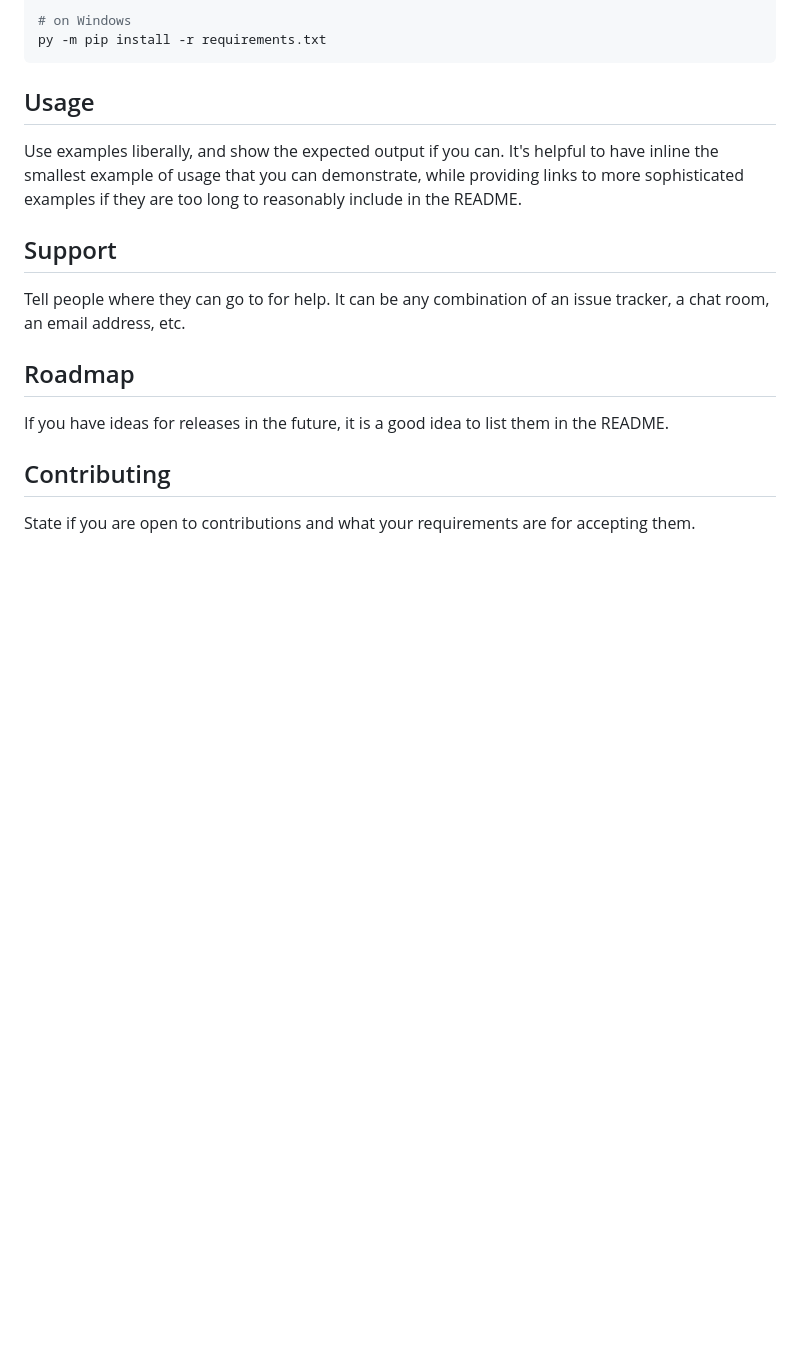
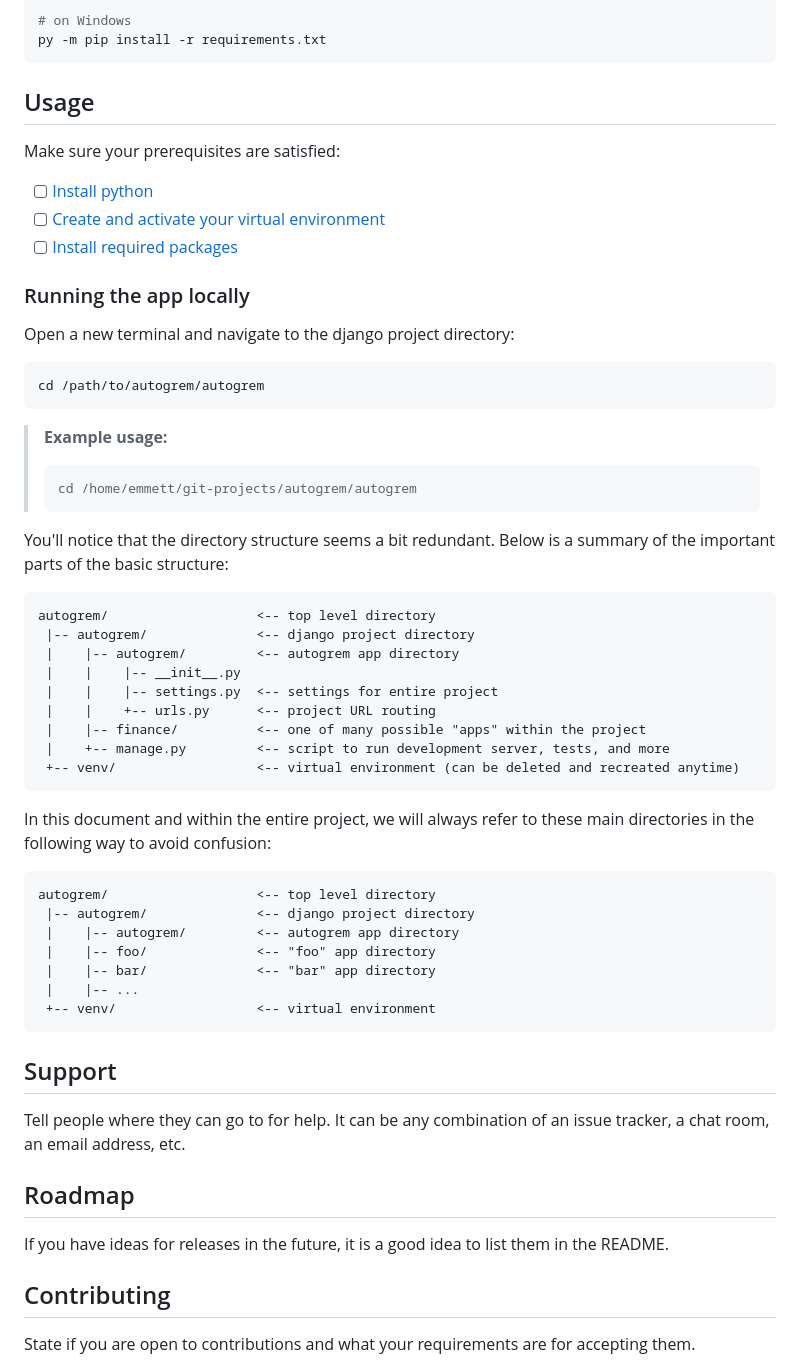
Before and after one commit to fplan026/django-autogrem, a Markdown page: README.md, the part around the change. Drawn GitHub-style; blank space fills up the shorter version.

Commit message:
Update README with usage instructions

````diff
--- a/README.md
+++ b/README.md
@@ -82,7 +82,46 @@ py -m pip install -r requirements.txt
 ```
 
 ## Usage
-Use examples liberally, and show the expected output if you can. It's helpful to have inline the smallest example of usage that you can demonstrate, while providing links to more sophisticated examples if they are too long to reasonably include in the README.
+Make sure your prerequisites are satisfied:
+- [ ] [Install python](#install-python)
+- [ ] [Create and activate your virtual environment](#create-virtual-environment)
+- [ ] [Install required packages](#install-required-packages)
+
+### Running the app locally
+Open a new terminal and navigate to the django project directory:
+```bash
+cd /path/to/autogrem/autogrem
+```
+
+> **Example usage:**
+> ```
+> cd /home/emmett/git-projects/autogrem/autogrem
+> ```
+
+You'll notice that the directory structure seems a bit redundant. Below is a summary of the important parts of the basic structure:
+```plaintext
+autogrem/                   <-- top level directory
+ |-- autogrem/              <-- django project directory
+ |    |-- autogrem/         <-- autogrem app directory
+ |    |    |-- __init__.py
+ |    |    |-- settings.py  <-- settings for entire project
+ |    |    +-- urls.py      <-- project URL routing
+ |    |-- finance/          <-- one of many possible "apps" within the project
+ |    +-- manage.py         <-- script to run development server, tests, and more
+ +-- venv/                  <-- virtual environment (can be deleted and recreated anytime)
+```
+
+In this document and within the entire project, we will always refer to these main
+directories in the following way to avoid confusion:
+```plaintext
+autogrem/                   <-- top level directory
+ |-- autogrem/              <-- django project directory
+ |    |-- autogrem/         <-- autogrem app directory
+ |    |-- foo/              <-- "foo" app directory
+ |    |-- bar/              <-- "bar" app directory
+ |    |-- ...
+ +-- venv/                  <-- virtual environment
+```
 
 ## Support
 Tell people where they can go to for help. It can be any combination of an issue tracker, a chat room, an email address, etc.
````
